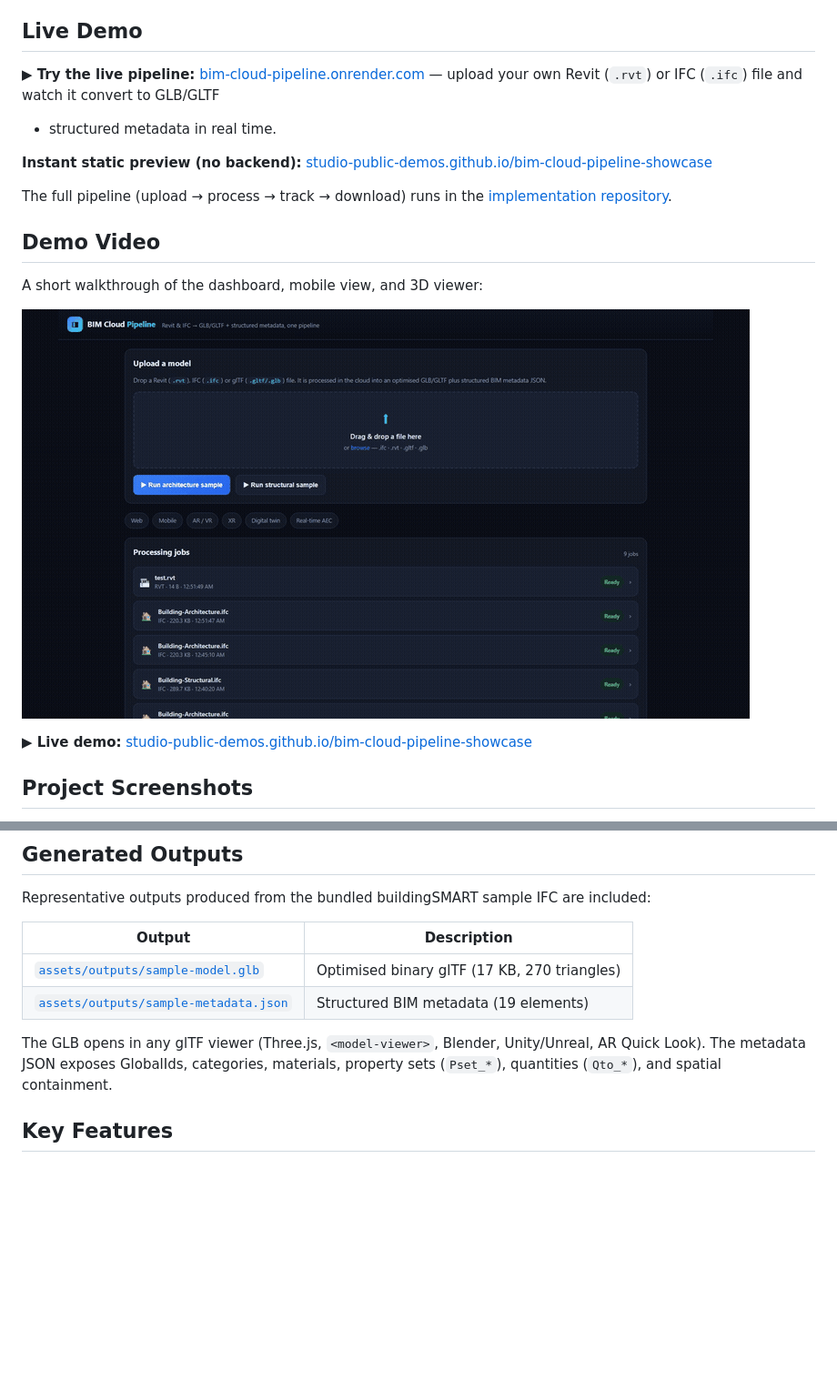
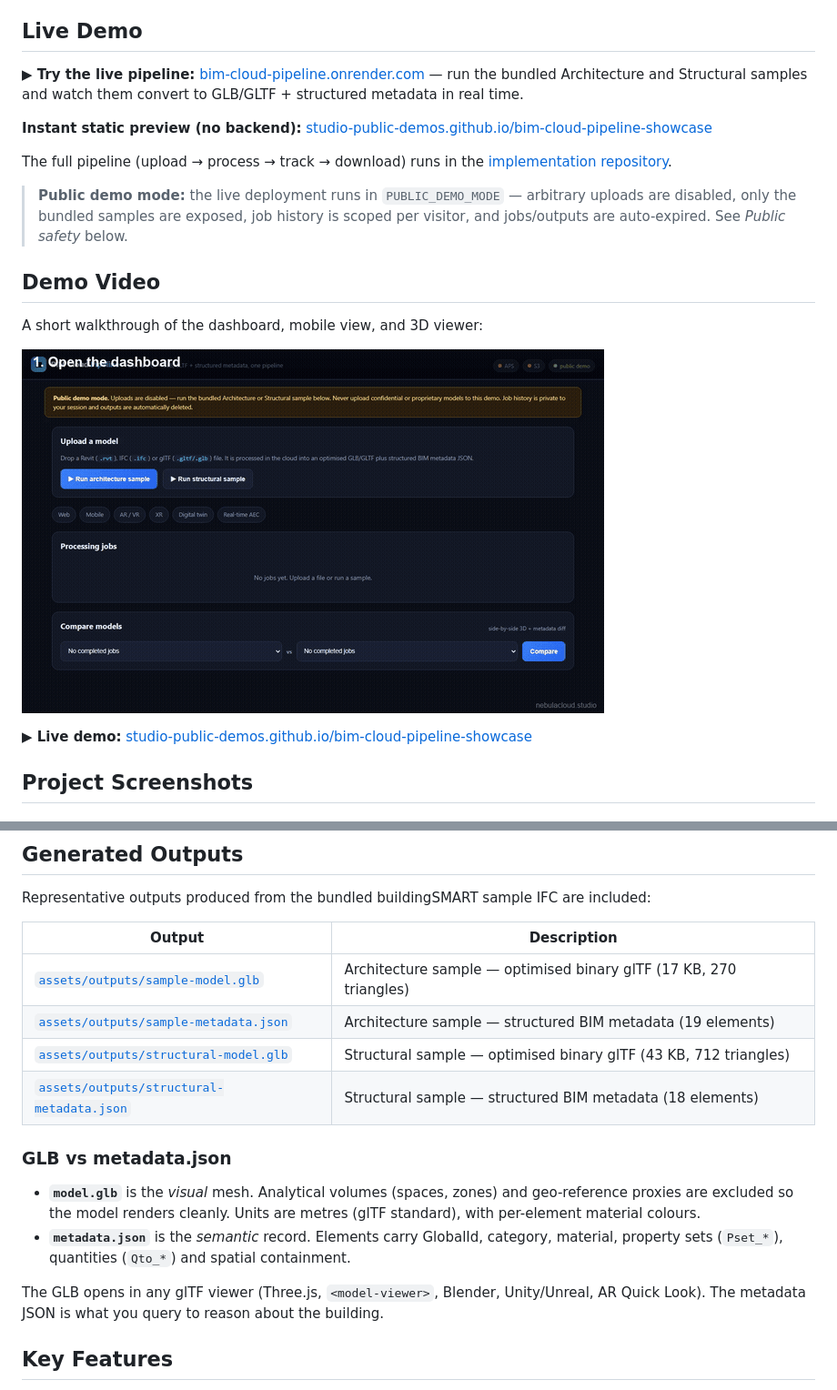
Before and after one commit to studio-public-demos/bim-cloud-pipeline-showcase, a Markdown page: README.md, 2 parts joined by grey strips. Shown at 91% size. GitHub-like rendering; pictures changed too: assets/videos/demo-walkthrough.gif; blank space fills up the shorter version.

Commit message:
GTM pass: hero/pipeline/result sections, comparison preview, proof points, OG meta, fresh demo video

```diff
--- a/README.md
+++ b/README.md
@@ -44,13 +44,17 @@ A single pipeline removes that friction:
 ## Live Demo
 
 **▶ Try the live pipeline:** [bim-cloud-pipeline.onrender.com](https://bim-cloud-pipeline.onrender.com/) —
-upload your own Revit (`.rvt`) or IFC (`.ifc`) file and watch it convert to GLB/GLTF
-+ structured metadata in real time.
+run the bundled Architecture and Structural samples and watch them convert to
+GLB/GLTF + structured metadata in real time.
 
 **Instant static preview (no backend):** [studio-public-demos.github.io/bim-cloud-pipeline-showcase](https://studio-public-demos.github.io/bim-cloud-pipeline-showcase/)
 
 The full pipeline (upload → process → track → download) runs in the
 [implementation repository](https://github.com/studio-public-demos/bim-cloud-pipeline).
+
+> **Public demo mode:** the live deployment runs in `PUBLIC_DEMO_MODE` — arbitrary
+> uploads are disabled, only the bundled samples are exposed, job history is scoped
+> per visitor, and jobs/outputs are auto-expired. See *Public safety* below.
 
 ## Demo Video
 
@@ -75,12 +79,21 @@ Representative outputs produced from the bundled buildingSMART sample IFC are in
 
 | Output | Description |
 |--------|-------------|
-| [`assets/outputs/sample-model.glb`](assets/outputs/sample-model.glb) | Optimised binary glTF (17 KB, 270 triangles) |
-| [`assets/outputs/sample-metadata.json`](assets/outputs/sample-metadata.json) | Structured BIM metadata (19 elements) |
+| [`assets/outputs/sample-model.glb`](assets/outputs/sample-model.glb) | Architecture sample — optimised binary glTF (17 KB, 270 triangles) |
+| [`assets/outputs/sample-metadata.json`](assets/outputs/sample-metadata.json) | Architecture sample — structured BIM metadata (19 elements) |
+| [`assets/outputs/structural-model.glb`](assets/outputs/structural-model.glb) | Structural sample — optimised binary glTF (43 KB, 712 triangles) |
+| [`assets/outputs/structural-metadata.json`](assets/outputs/structural-metadata.json) | Structural sample — structured BIM metadata (18 elements) |
+
+### GLB vs metadata.json
+
+- **`model.glb`** is the *visual* mesh. Analytical volumes (spaces, zones) and
+  geo-reference proxies are excluded so the model renders cleanly. Units are metres
+  (glTF standard), with per-element material colours.
+- **`metadata.json`** is the *semantic* record. Elements carry GlobalId, category,
+  material, property sets (`Pset_*`), quantities (`Qto_*`) and spatial containment.
 
 The GLB opens in any glTF viewer (Three.js, `<model-viewer>`, Blender, Unity/Unreal,
-AR Quick Look). The metadata JSON exposes GlobalIds, categories, materials, property
-sets (`Pset_*`), quantities (`Qto_*`), and spatial containment.
+AR Quick Look). The metadata JSON is what you query to reason about the building.
 
 ## Key Features
 
```
Also changed, not shown: other parts of README.md (+67 -13 lines), 5 other files.
